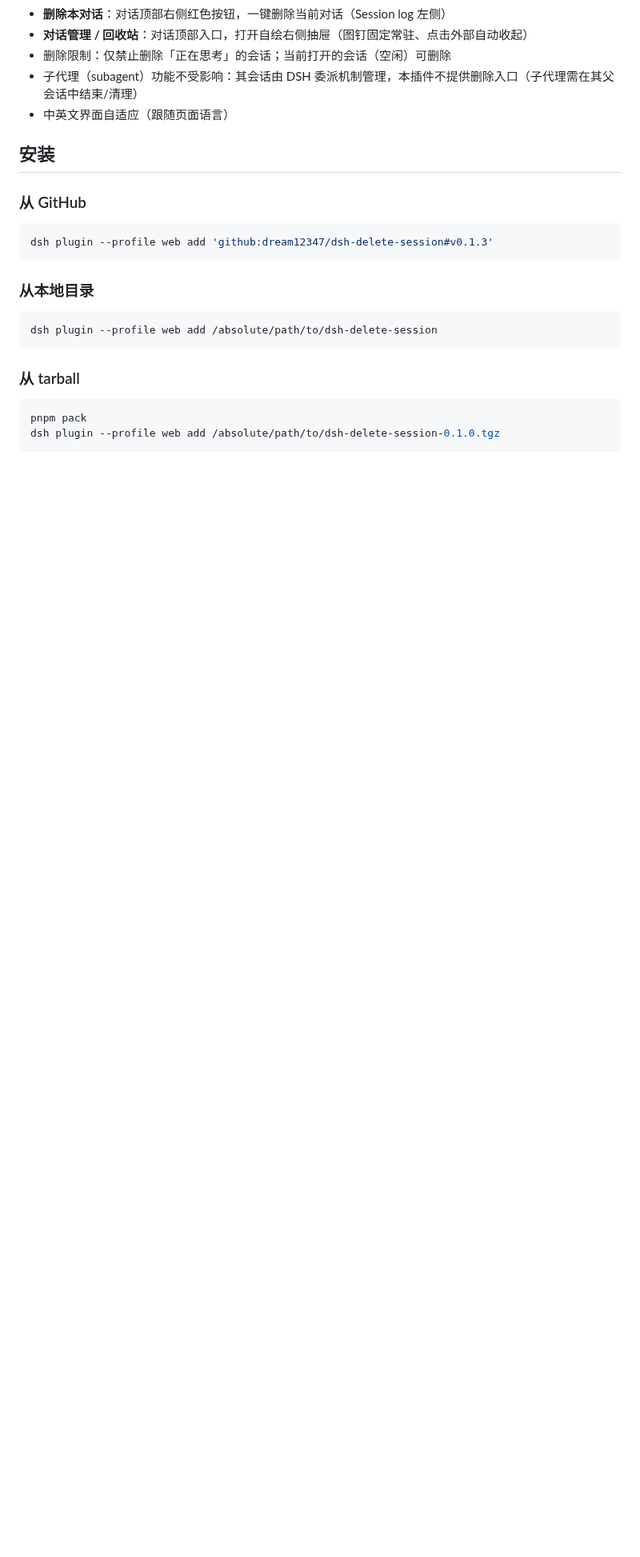
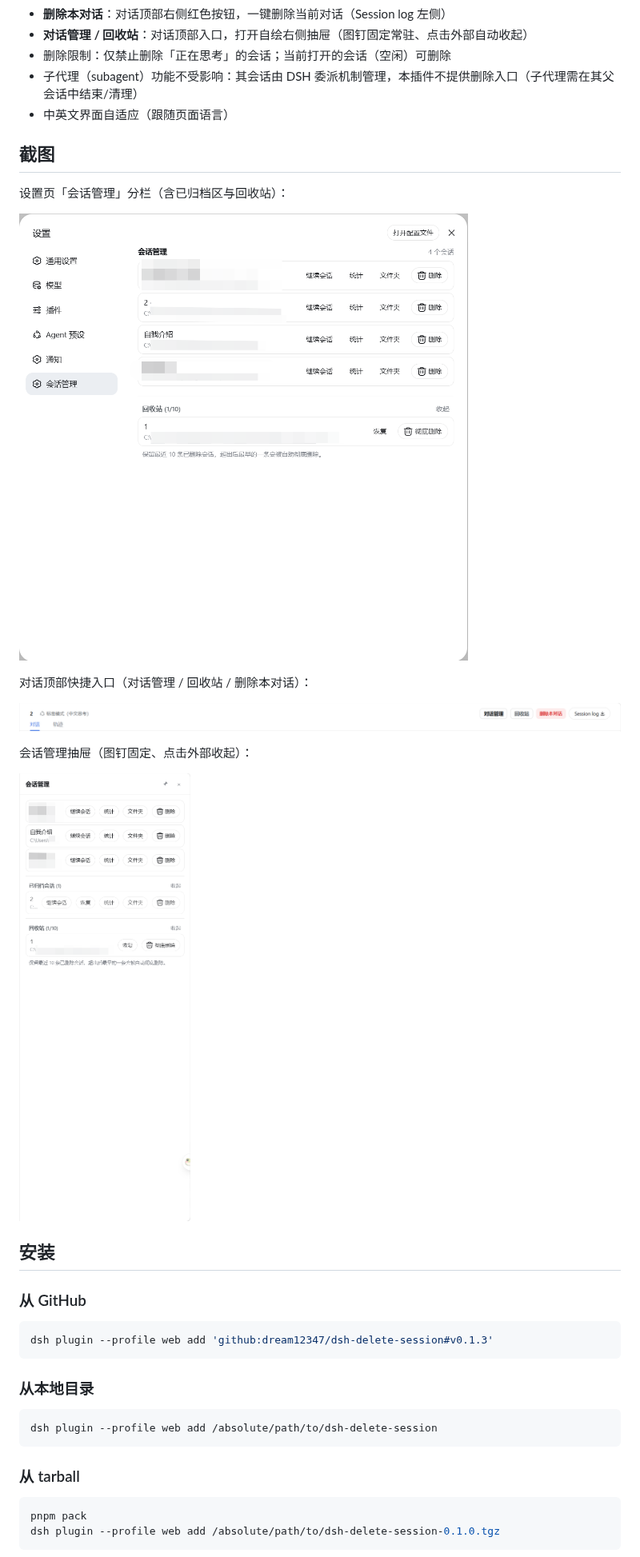
Before and after one commit to dream12347/dsh-session-manager, a Markdown page: README.md, the part around the change. Shown at 80% size. GitHub-like rendering; pictures changed too: assets/header-buttons.png (added), assets/session-drawer.png (added), assets/settings-section.png (added); blank space fills up the shorter version.

```diff
--- a/README.md
+++ b/README.md
@@ -19,6 +19,20 @@
 - 删除限制：仅禁止删除「正在思考」的会话；当前打开的会话（空闲）可删除
 - 子代理（subagent）功能不受影响：其会话由 DSH 委派机制管理，本插件不提供删除入口（子代理需在其父会话中结束/清理）
 - 中英文界面自适应（跟随页面语言）
+
+## 截图
+
+设置页「会话管理」分栏（含已归档区与回收站）：
+
+![设置页会话管理](assets/settings-section.png)
+
+对话顶部快捷入口（对话管理 / 回收站 / 删除本对话）：
+
+![对话顶部快捷入口](assets/header-buttons.png)
+
+会话管理抽屉（图钉固定、点击外部收起）：
+
+![会话管理抽屉](assets/session-drawer.png)
 
 ## 安装
 
```
Also changed, not shown: README.en.md (+14 -0 lines), 1 other file.
